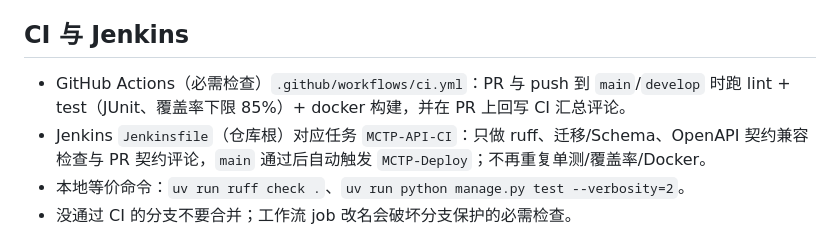
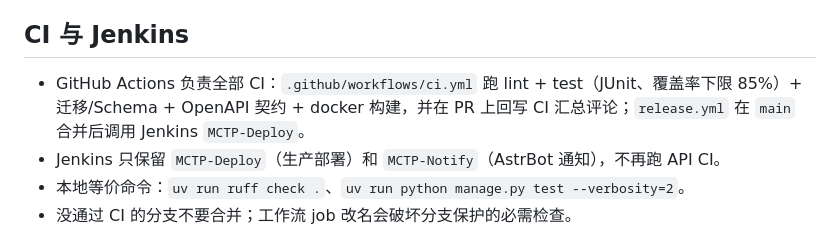
Before and after one commit to SelfAbandonment/MCTP-API, a Markdown page: AGENTS.md, the part around the change. Drawn GitHub-style.

Commit message:
docs: 更新 CI 拓扑为 GH 全量 + Jenkins 部署/通知 (#60)
Co-authored-by: MrDai <205823393@qq.com>

```diff
--- a/AGENTS.md
+++ b/AGENTS.md
@@ -18,8 +18,8 @@
 
 ## CI 与 Jenkins
 
-- GitHub Actions（必需检查）`.github/workflows/ci.yml`：PR 与 push 到 `main`/`develop` 时跑 lint + test（JUnit、覆盖率下限 85%）+ docker 构建，并在 PR 上回写 CI 汇总评论。
-- Jenkins `Jenkinsfile`（仓库根）对应任务 `MCTP-API-CI`：只做 ruff、迁移/Schema、OpenAPI 契约兼容检查与 PR 契约评论，`main` 通过后自动触发 `MCTP-Deploy`；不再重复单测/覆盖率/Docker。
+- GitHub Actions 负责全部 CI：`.github/workflows/ci.yml` 跑 lint + test（JUnit、覆盖率下限 85%）+ 迁移/Schema + OpenAPI 契约 + docker 构建，并在 PR 上回写 CI 汇总评论；`release.yml` 在 `main` 合并后调用 Jenkins `MCTP-Deploy`。
+- Jenkins 只保留 `MCTP-Deploy`（生产部署）和 `MCTP-Notify`（AstrBot 通知），不再跑 API CI。
 - 本地等价命令：`uv run ruff check .`、`uv run python manage.py test --verbosity=2`。
 - 没通过 CI 的分支不要合并；工作流 job 改名会破坏分支保护的必需检查。
 
```
